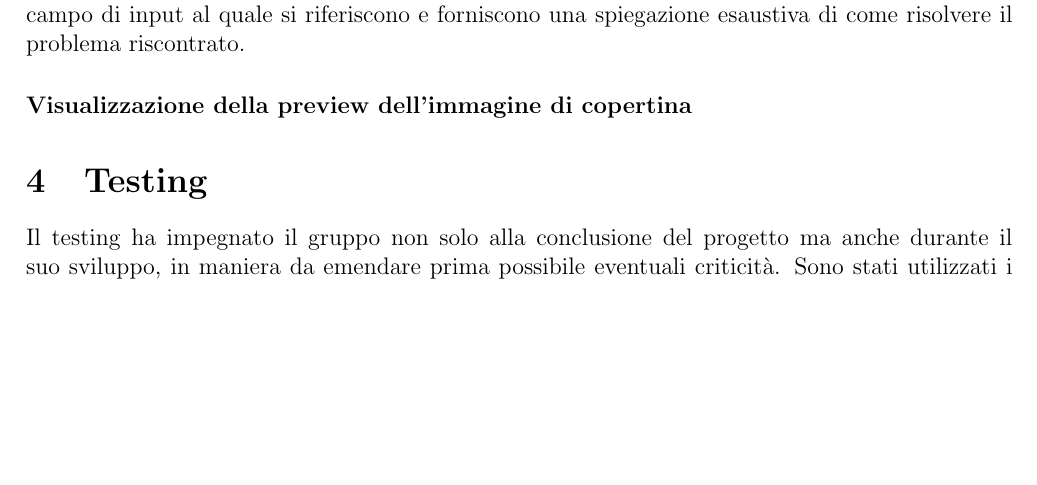
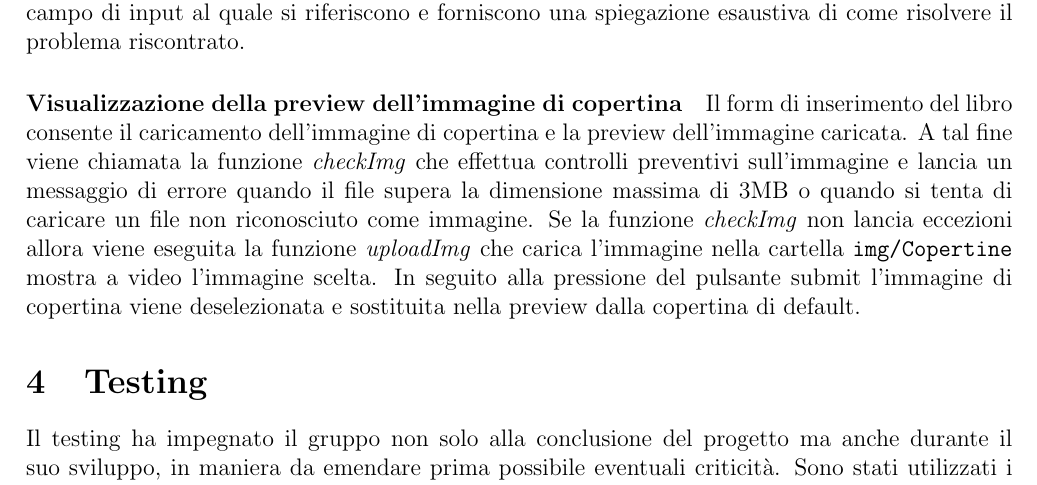
Before and after one commit to SimoDR/between-the-lines, a LaTeX document (relazione/main.tex): part of page 13 of 15, cut so that both start at the same text, the shorter picture padded with empty space. Compiled offline with pdfLaTeX.

Commit message:
Update preview immagine

```diff
--- a/relazione/main.tex
+++ b/relazione/main.tex
@@ -382,7 +382,7 @@ La visualizzazione desktop permette all'utente di avere gran parte delle informa
 	Il risultato della validazione è mostrato con messaggi di successo o di errore che precedono il campo di input al quale si riferiscono e forniscono una spiegazione esaustiva di come risolvere il problema riscontrato.
 
 	\paragraph{Visualizzazione della preview dell'immagine di copertina} %todo:Luca
-
+	Il form di inserimento del libro consente il caricamento dell'immagine di copertina e la preview dell'immagine caricata. A tal fine viene chiamata la funzione \textit{checkImg} che effettua controlli preventivi sull'immagine e lancia un messaggio di errore quando il file supera la dimensione massima di 3MB o quando si tenta di caricare un file non riconosciuto come immagine. Se la funzione \textit{checkImg} non lancia eccezioni allora viene eseguita la funzione \textit{uploadImg} che carica l'immagine nella cartella \texttt{img/Copertine} mostra a video l'immagine scelta. In seguito alla pressione del pulsante submit l'immagine di copertina viene deselezionata e sostituita nella preview dalla copertina di default.
 	\section{Testing}
 	Il testing ha impegnato il gruppo non solo alla conclusione del progetto ma anche durante il suo sviluppo, in maniera da emendare prima possibile eventuali criticità.
 	Sono stati utilizzati i seguenti strumenti:
```
